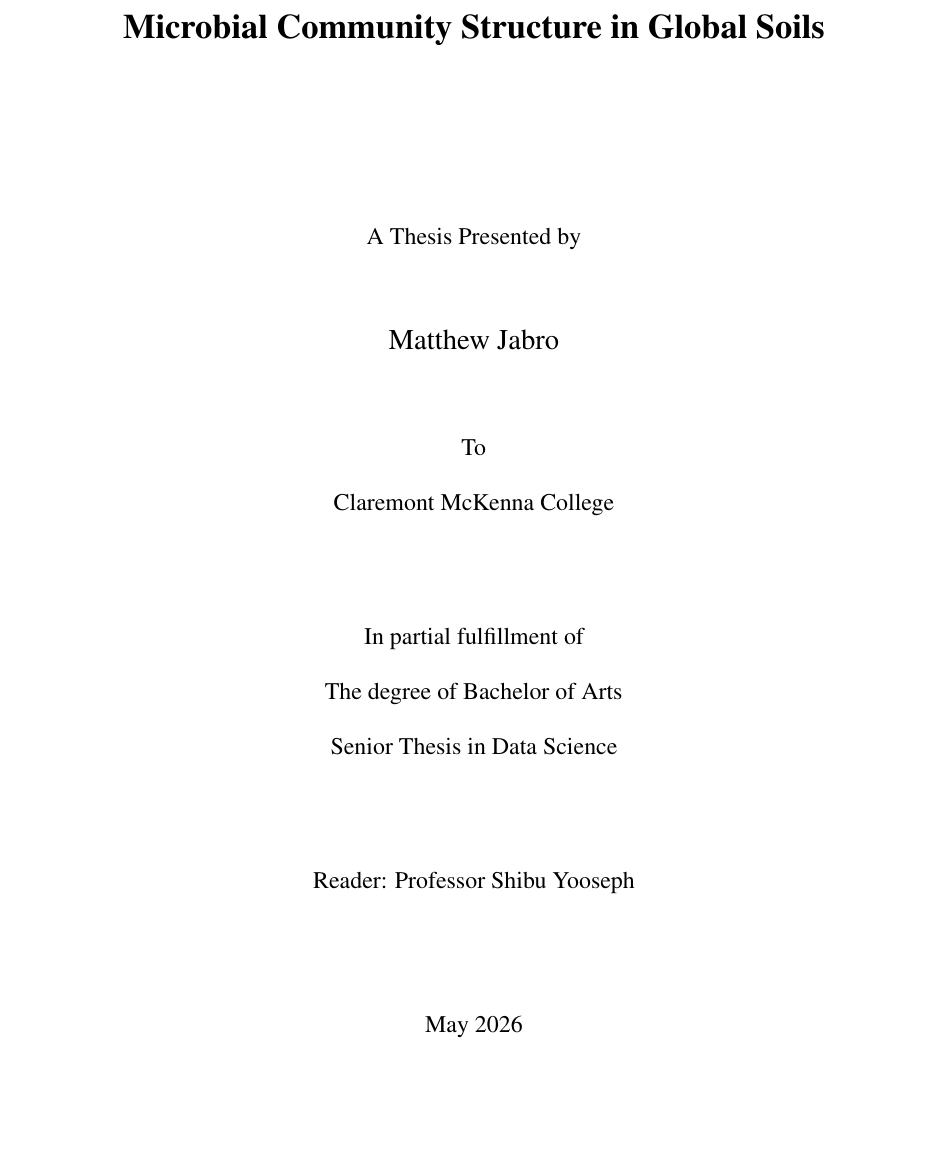
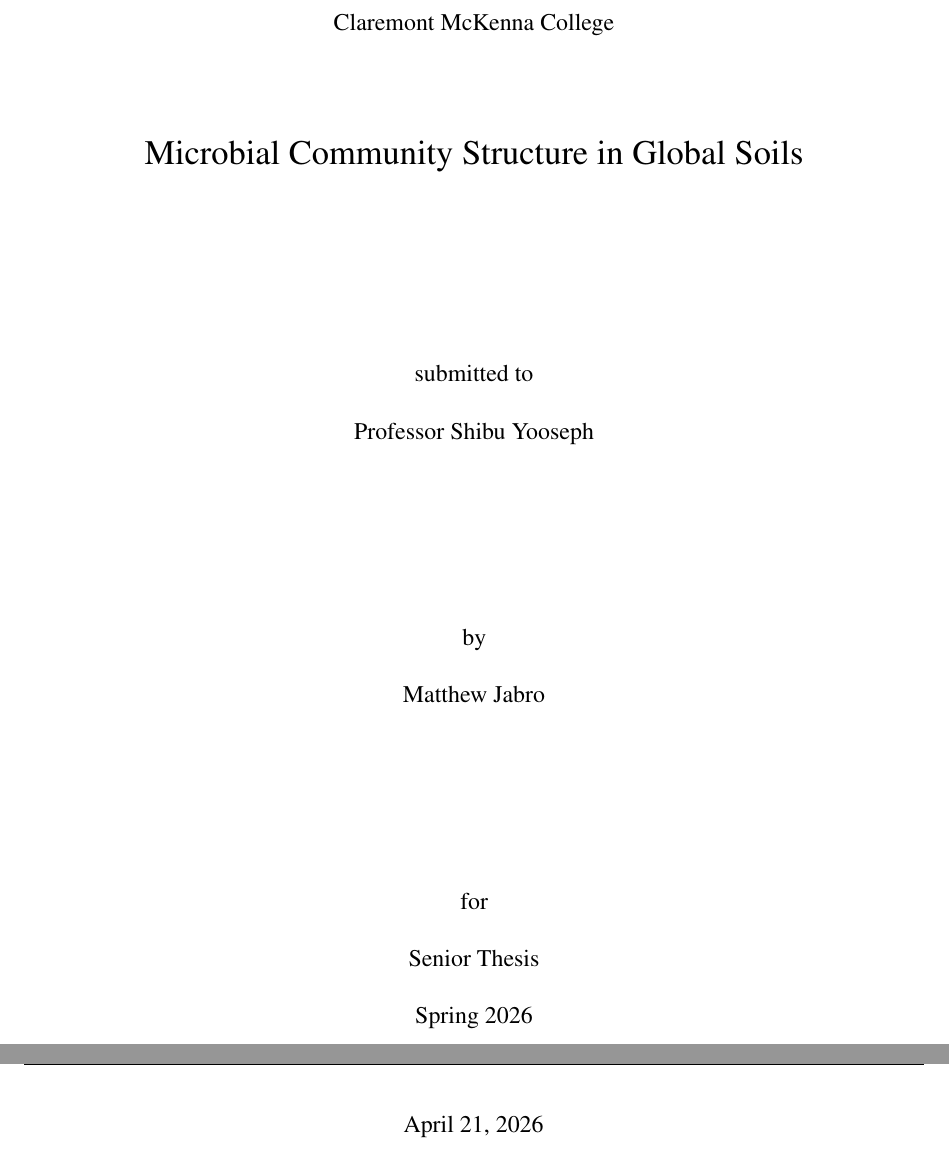
Before and after one commit to Mattjabro/Thesis, a LaTeX thesis (main.tex): part of page 1 of 78 before the commit and two parts of pages 1 and 2 of 79 after it, the two joined at a grey line, cut at the place of the change, the shorter picture padded with empty space. Compiled offline with pdfLaTeX.

Commit message:
Update title page to match CMC sample format
Co-Authored-By: Claude Sonnet 4.6 <noreply@anthropic.com>

```diff
--- a/main.tex
+++ b/main.tex
@@ -127,26 +127,27 @@
 \begin{titlepage}
   \centering
   \vspace*{1.5in}
-  {\Large\bfseries
-    Microbial Community Structure in Global Soils
+  {\normalsize Claremont McKenna College}\par
+  \vspace{0.5in}
+  {\Large Microbial Community Structure in Global Soils}\par
+  \vfill
+  {\normalsize
+    submitted to\\[0.4em]
+    Professor Shibu Yooseph
   }\par
   \vspace{1.0in}
-  {\normalsize A Thesis Presented by}\par
-  \vspace{0.3in}
-  {\large Matthew Jabro}\par
-  \vspace{0.3in}
-  {\normalsize To\\[0.3em]
-  Claremont McKenna College}\par
-  \vspace{0.5in}
   {\normalsize
-    In partial fulfillment of\\[0.3em]
-    The degree of Bachelor of Arts\\[0.3em]
-    Senior Thesis in Data Science
+    by\\[0.4em]
+    Matthew Jabro
   }\par
-  \vspace{0.5in}
-  {\normalsize Reader: Professor Shibu Yooseph}\par
-  \vfill
-  {\normalsize May 2026}
+  \vspace{1.0in}
+  {\normalsize
+    for\\[0.4em]
+    Senior Thesis\\[0.4em]
+    Spring 2026\\[0.4em]
+    April 21, 2026
+  }\par
+  \vspace*{1.0in}
 \end{titlepage}
 
 %------------------------------------------------------------
```
